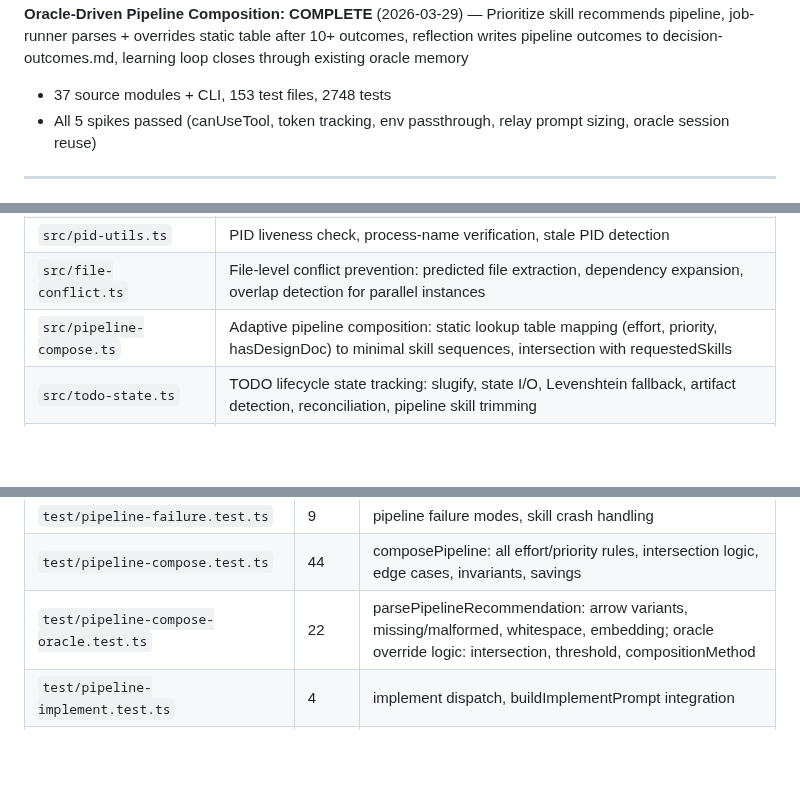
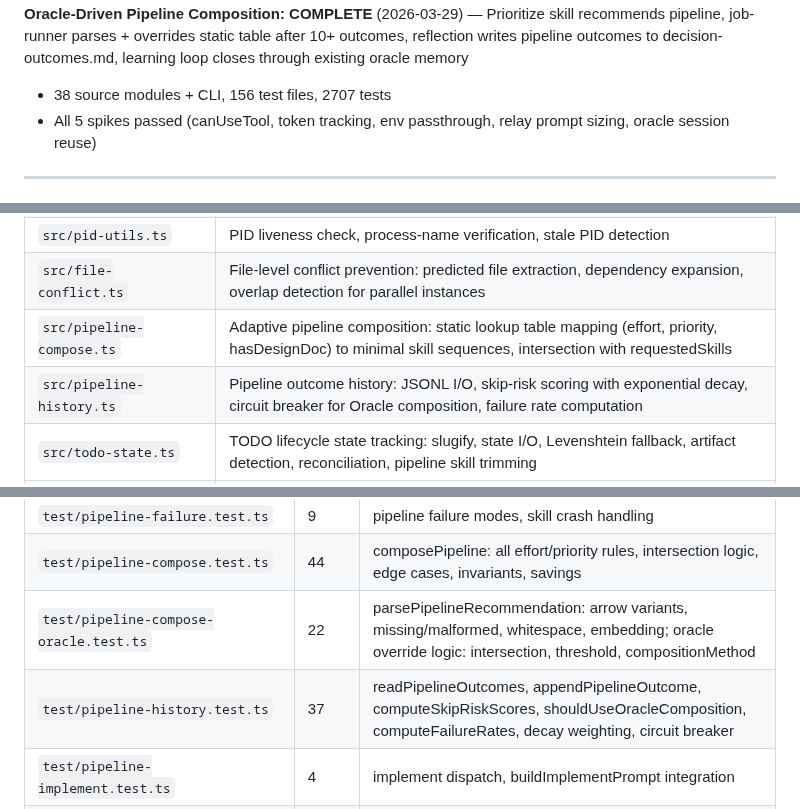
Before and after one commit to 0raclide/GaryClaw, a Markdown page: CLAUDE.md, 3 parts joined by grey strips. Drawn GitHub-style; blank space fills up the shorter version.

Commit message:
fix(qa): CLAUDE.md — correct test counts, add pipeline-history module + 2 test entries
Module map was missing pipeline-history.ts. Test table was missing
pipeline-history.test.ts (37 tests) and dashboard-composition-intelligence.test.ts
(9 tests). Status line claimed 153 files/2748 tests, actual is 156 files/2707 tests.

Co-Authored-By: Claude Opus 4.6 (1M context) <noreply@anthropic.com>

```diff
--- a/CLAUDE.md
+++ b/CLAUDE.md
@@ -33,7 +33,7 @@ GaryClaw wraps Claude Code in an external harness that monitors context usage, c
 **Oracle Session Reuse: COMPLETE** (2026-03-29) — Stateful queryFn with SDK resume, buildResumePrompt strips 43K prefix, MAX_REUSE=25 reset, batch bypass, graceful fallback, observability events
 **Adaptive Pipeline Composition: COMPLETE** (2026-03-29) — Static lookup table maps (effort, priority, hasDesignDoc) to minimal skill sequences, 4x throughput on XS/S items
 **Oracle-Driven Pipeline Composition: COMPLETE** (2026-03-29) — Prioritize skill recommends pipeline, job-runner parses + overrides static table after 10+ outcomes, reflection writes pipeline outcomes to decision-outcomes.md, learning loop closes through existing oracle memory
-- 37 source modules + CLI, 153 test files, 2748 tests
+- 38 source modules + CLI, 156 test files, 2707 tests
 - All 5 spikes passed (canUseTool, token tracking, env passthrough, relay prompt sizing, oracle session reuse)
 
 ---
@@ -180,6 +180,7 @@ CLI (args, readline, display, daemon subcommands, --name/--all)
 | `src/pid-utils.ts` | PID liveness check, process-name verification, stale PID detection |
 | `src/file-conflict.ts` | File-level conflict prevention: predicted file extraction, dependency expansion, overlap detection for parallel instances |
 | `src/pipeline-compose.ts` | Adaptive pipeline composition: static lookup table mapping (effort, priority, hasDesignDoc) to minimal skill sequences, intersection with requestedSkills |
+| `src/pipeline-history.ts` | Pipeline outcome history: JSONL I/O, skip-risk scoring with exponential decay, circuit breaker for Oracle composition, failure rate computation |
 | `src/todo-state.ts` | TODO lifecycle state tracking: slugify, state I/O, Levenshtein fallback, artifact detection, reconciliation, pipeline skill trimming |
 | `src/cli.ts` | `garyclaw run/resume/replay/research/oracle/daemon/dashboard`, multi-skill, daemon subcommands, `--name`/`--all`/`--cleanup` |
 
@@ -264,6 +265,7 @@ All unit tests use synthetic data — **no SDK calls**. `sdk-wrapper.ts` is the
 | `test/pipeline-failure.test.ts` | 9 | pipeline failure modes, skill crash handling |
 | `test/pipeline-compose.test.ts` | 44 | composePipeline: all effort/priority rules, intersection logic, edge cases, invariants, savings |
 | `test/pipeline-compose-oracle.test.ts` | 22 | parsePipelineRecommendation: arrow variants, missing/malformed, whitespace, embedding; oracle override logic: intersection, threshold, compositionMethod |
+| `test/pipeline-history.test.ts` | 37 | readPipelineOutcomes, appendPipelineOutcome, computeSkipRiskScores, shouldUseOracleComposition, computeFailureRates, decay weighting, circuit breaker |
 | `test/pipeline-implement.test.ts` | 4 | implement dispatch, buildImplementPrompt integration |
 | `test/bootstrap.test.ts` | 52 | walkFileTree, detectTechStack, filePriority, safeReadFile, findCiConfig, findTestDir, buildFileTreeString, truncateToTokenBudget, analyzeCodebase, buildBootstrapPrompt |
 | `test/pipeline-bootstrap.test.ts` | 4 | bootstrap skill dispatch, idempotency, pipeline chaining |
```
Also changed, not shown: other parts of CLAUDE.md (+1 -0 lines).
